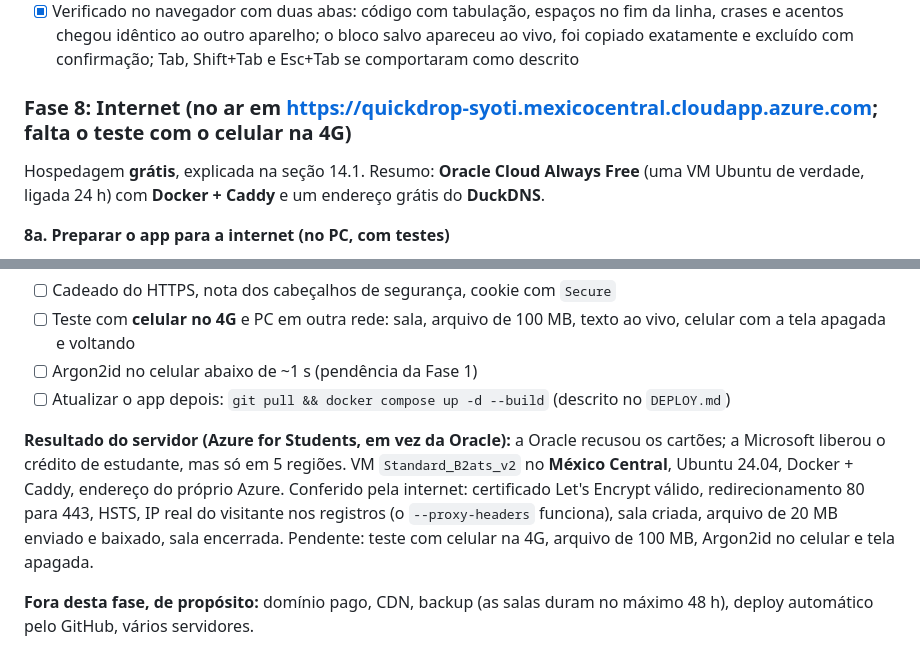
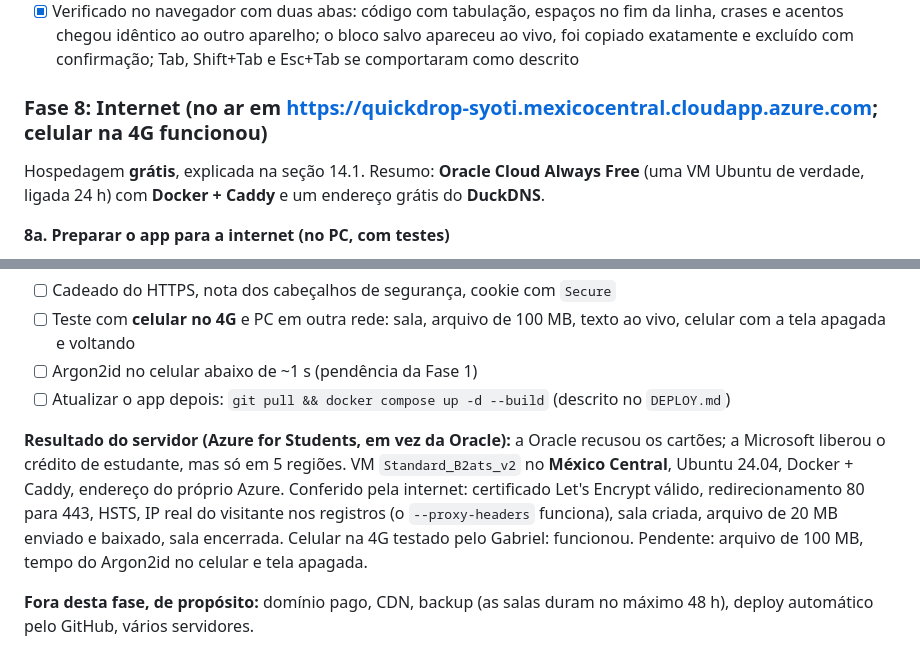
Before and after one commit to gbrielzera/QuickDrop, a Markdown page: PLANEJAMENTO.md, 2 parts joined by grey strips. Drawn GitHub-style.

Commit message:
Fase 8: teste na 4G funcionou
Co-Authored-By: Claude Sonnet 5.5 <noreply@anthropic.com>

```diff
--- a/PLANEJAMENTO.md
+++ b/PLANEJAMENTO.md
@@ -540,7 +540,7 @@ Para passar trechos de código sem perder a formatação, a sala ganhou um edito
 - [x] 148 testes no backend e 68 no frontend (a indentação tem testes próprios)
 - [x] Verificado no navegador com duas abas: código com tabulação, espaços no fim da linha, crases e acentos chegou idêntico ao outro aparelho; o bloco salvo apareceu ao vivo, foi copiado exatamente e excluído com confirmação; Tab, Shift+Tab e Esc+Tab se comportaram como descrito
 
-### Fase 8: Internet (no ar em https://quickdrop-syoti.mexicocentral.cloudapp.azure.com; falta o teste com o celular na 4G)
+### Fase 8: Internet (no ar em https://quickdrop-syoti.mexicocentral.cloudapp.azure.com; celular na 4G funcionou)
 Hospedagem **grátis**, explicada na seção 14.1. Resumo: **Oracle Cloud Always Free** (uma VM Ubuntu de verdade, ligada 24 h) com **Docker + Caddy** e um endereço grátis do **DuckDNS**.
 
 **8a. Preparar o app para a internet (no PC, com testes)**
@@ -572,7 +572,7 @@ Hospedagem **grátis**, explicada na seção 14.1. Resumo: **Oracle Cloud Always
 - [ ] Argon2id no celular abaixo de ~1 s (pendência da Fase 1)
 - [ ] Atualizar o app depois: `git pull && docker compose up -d --build` (descrito no `DEPLOY.md`)
 
-**Resultado do servidor (Azure for Students, em vez da Oracle):** a Oracle recusou os cartões; a Microsoft liberou o crédito de estudante, mas só em 5 regiões. VM `Standard_B2ats_v2` no **México Central**, Ubuntu 24.04, Docker + Caddy, endereço do próprio Azure. Conferido pela internet: certificado Let's Encrypt válido, redirecionamento 80 para 443, HSTS, IP real do visitante nos registros (o `--proxy-headers` funciona), sala criada, arquivo de 20 MB enviado e baixado, sala encerrada. Pendente: teste com celular na 4G, arquivo de 100 MB, Argon2id no celular e tela apagada.
+**Resultado do servidor (Azure for Students, em vez da Oracle):** a Oracle recusou os cartões; a Microsoft liberou o crédito de estudante, mas só em 5 regiões. VM `Standard_B2ats_v2` no **México Central**, Ubuntu 24.04, Docker + Caddy, endereço do próprio Azure. Conferido pela internet: certificado Let's Encrypt válido, redirecionamento 80 para 443, HSTS, IP real do visitante nos registros (o `--proxy-headers` funciona), sala criada, arquivo de 20 MB enviado e baixado, sala encerrada. Celular na 4G testado pelo Gabriel: funcionou. Pendente: arquivo de 100 MB, tempo do Argon2id no celular e tela apagada.
 
 **Fora desta fase, de propósito:** domínio pago, CDN, backup (as salas duram no máximo 48 h), deploy automático pelo GitHub, vários servidores.
 
```
